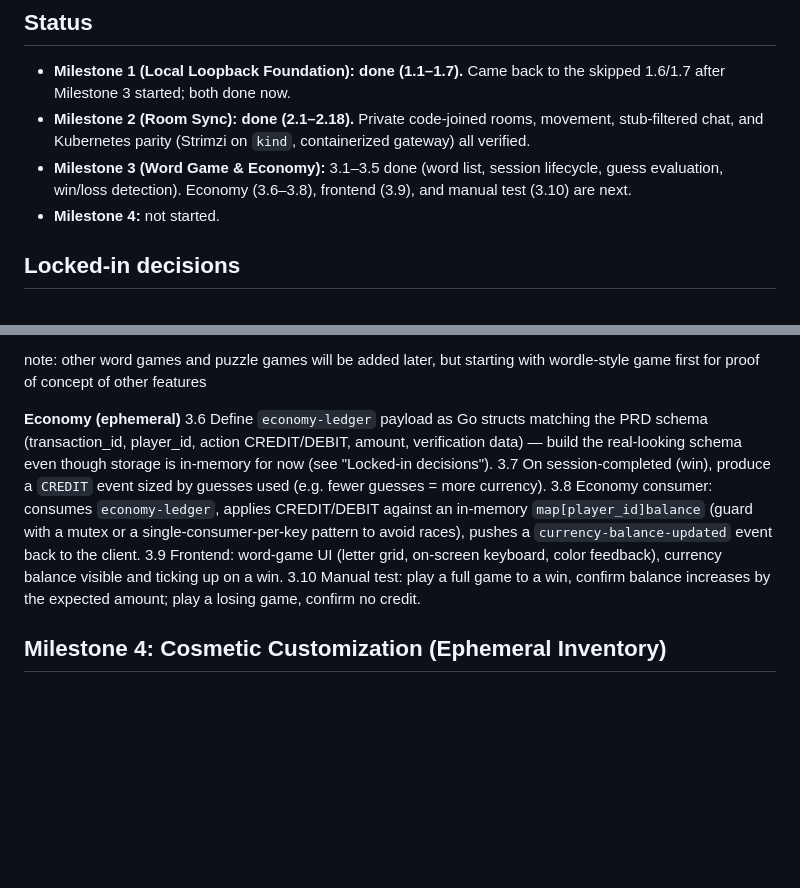
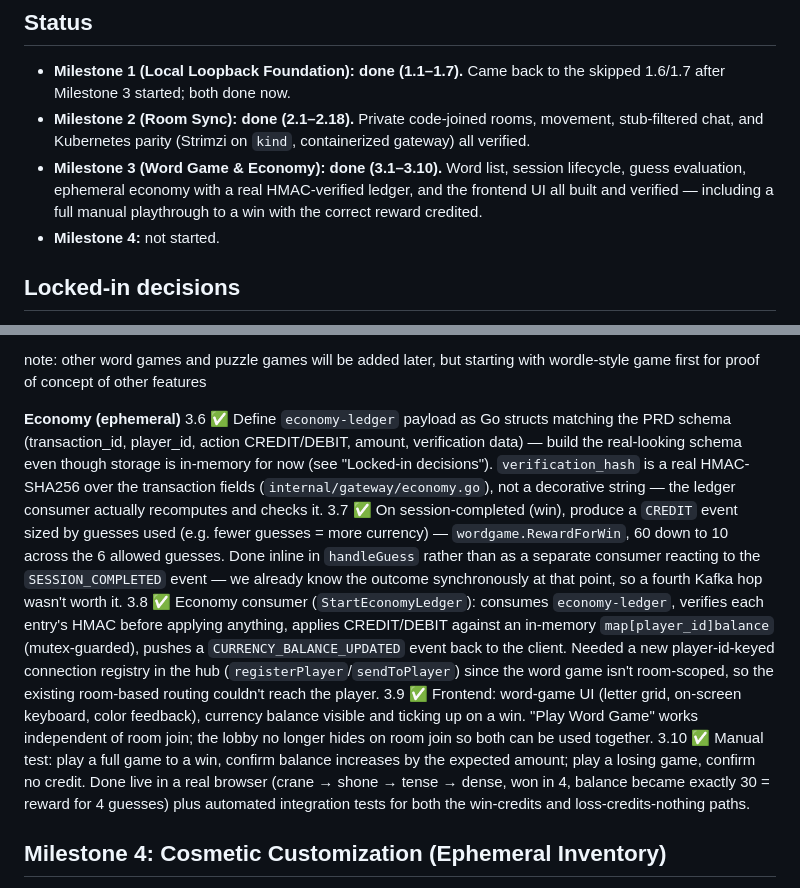
Before and after one commit to kirstengillam/cozy-critter-puzzle-parlor, a Markdown page: IMPLEMENTATION_PLAN.md, 2 parts joined by grey strips. Rendered like a GitHub page; blank space fills up the shorter version.

Commit message:
Mark Milestone 3 complete in the plan doc
Co-Authored-By: Claude Sonnet 5 <noreply@anthropic.com>

```diff
--- a/IMPLEMENTATION_PLAN.md
+++ b/IMPLEMENTATION_PLAN.md
@@ -9,8 +9,9 @@ decided steps we're actually building against. Update this file as decisions cha
   Milestone 3 started; both done now.
 - **Milestone 2 (Room Sync): done (2.1–2.18).** Private code-joined rooms, movement, stub-filtered chat,
   and Kubernetes parity (Strimzi on `kind`, containerized gateway) all verified.
-- **Milestone 3 (Word Game & Economy):** 3.1–3.5 done (word list, session lifecycle, guess evaluation,
-  win/loss detection). Economy (3.6–3.8), frontend (3.9), and manual test (3.10) are next.
+- **Milestone 3 (Word Game & Economy): done (3.1–3.10).** Word list, session lifecycle, guess
+  evaluation, ephemeral economy with a real HMAC-verified ledger, and the frontend UI all built and
+  verified — including a full manual playthrough to a win with the correct reward credited.
 - **Milestone 4:** not started.
 
 ## Locked-in decisions
@@ -216,18 +217,27 @@ note: other word games and puzzle games will be added later, but starting with w
  proof of concept of other features
 
 **Economy (ephemeral)**
-3.6 Define `economy-ledger` payload as Go structs matching the PRD schema (transaction_id, player_id,
+3.6 ✅ Define `economy-ledger` payload as Go structs matching the PRD schema (transaction_id, player_id,
     action CREDIT/DEBIT, amount, verification data) — build the real-looking schema even though storage
-    is in-memory for now (see "Locked-in decisions").
-3.7 On session-completed (win), produce a `CREDIT` event sized by guesses used (e.g. fewer guesses =
-    more currency).
-3.8 Economy consumer: consumes `economy-ledger`, applies CREDIT/DEBIT against an in-memory
-    `map[player_id]balance` (guard with a mutex or a single-consumer-per-key pattern to avoid races),
-    pushes a `currency-balance-updated` event back to the client.
-3.9 Frontend: word-game UI (letter grid, on-screen keyboard, color feedback), currency balance visible
-    and ticking up on a win.
-3.10 Manual test: play a full game to a win, confirm balance increases by the expected amount; play a
-     losing game, confirm no credit.
+    is in-memory for now (see "Locked-in decisions"). `verification_hash` is a real HMAC-SHA256 over the
+    transaction fields (`internal/gateway/economy.go`), not a decorative string — the ledger consumer
+    actually recomputes and checks it.
+3.7 ✅ On session-completed (win), produce a `CREDIT` event sized by guesses used (e.g. fewer guesses =
+    more currency) — `wordgame.RewardForWin`, 60 down to 10 across the 6 allowed guesses. Done inline in
+    `handleGuess` rather than as a separate consumer reacting to the `SESSION_COMPLETED` event — we
+    already know the outcome synchronously at that point, so a fourth Kafka hop wasn't worth it.
+3.8 ✅ Economy consumer (`StartEconomyLedger`): consumes `economy-ledger`, verifies each entry's HMAC
+    before applying anything, applies CREDIT/DEBIT against an in-memory `map[player_id]balance`
+    (mutex-guarded), pushes a `CURRENCY_BALANCE_UPDATED` event back to the client. Needed a new
+    player-id-keyed connection registry in the hub (`registerPlayer`/`sendToPlayer`) since the word game
+    isn't room-scoped, so the existing room-based routing couldn't reach the player.
+3.9 ✅ Frontend: word-game UI (letter grid, on-screen keyboard, color feedback), currency balance visible
+    and ticking up on a win. "Play Word Game" works independent of room join; the lobby no longer hides
+    on room join so both can be used together.
+3.10 ✅ Manual test: play a full game to a win, confirm balance increases by the expected amount; play a
+     losing game, confirm no credit. Done live in a real browser (crane → shone → tense → dense, won in
+     4, balance became exactly 30 = reward for 4 guesses) plus automated integration tests for both the
+     win-credits and loss-credits-nothing paths.
 
 ## Milestone 4: Cosmetic Customization (Ephemeral Inventory)
 
```
